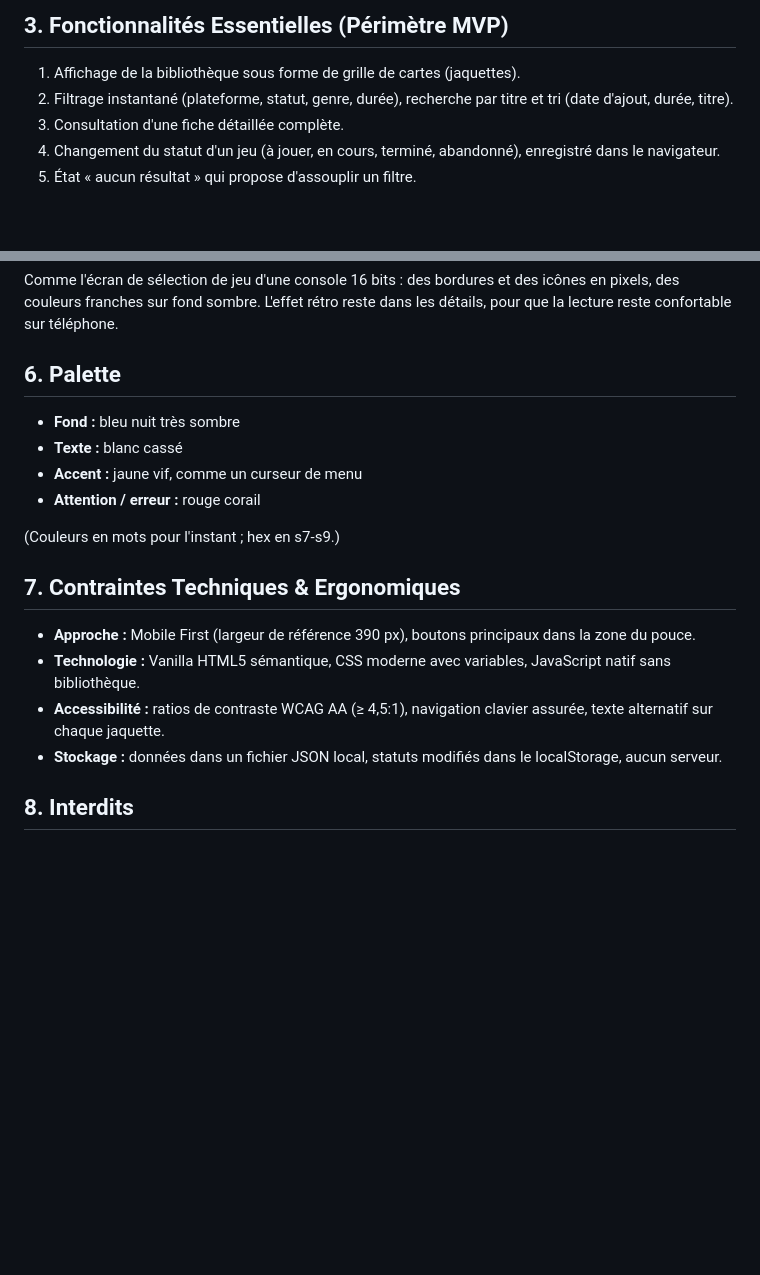
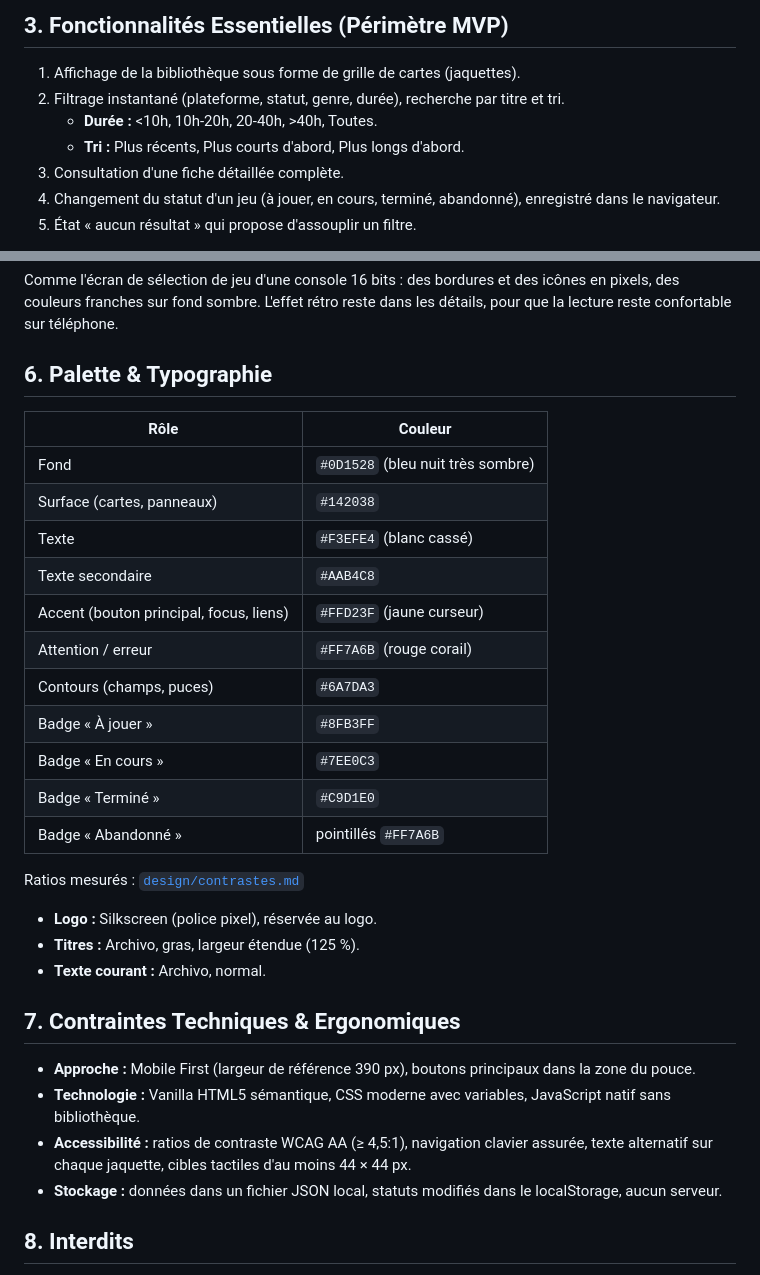
Before and after one commit to LeLucas1610/m291-lucas, a Markdown page: design/brief-PICKR.md, 2 parts joined by grey strips. Drawn GitHub-style; blank space fills up the shorter version.

Commit message:
Add informations to the design brief for PICKR, outlining user context, features, and visual guidelines

```diff
--- a/brief-PICKR.md
+++ b/design/brief-PICKR.md
@@ -21,7 +21,9 @@ Détail complet : [`design/persona.md`](design/persona.md)
 ## 3. Fonctionnalités Essentielles (Périmètre MVP)
 
 1. Affichage de la bibliothèque sous forme de grille de cartes (jaquettes).
-2. Filtrage instantané (plateforme, statut, genre, durée), recherche par titre et tri (date d'ajout, durée, titre).
+2. Filtrage instantané (plateforme, statut, genre, durée), recherche par titre et tri.
+   - **Durée :** <10h, 10h-20h, 20-40h, >40h, Toutes.
+   - **Tri :** Plus récents, Plus courts d'abord, Plus longs d'abord.
 3. Consultation d'une fiche détaillée complète.
 4. Changement du statut d'un jeu (à jouer, en cours, terminé, abandonné), enregistré dans le navigateur.
 5. État « aucun résultat » qui propose d'assouplir un filtre.
@@ -79,20 +83,33 @@ Grille de 12 colonnes, contenu de 1200 px centré. Les filtres passent dans une
 
 Comme l'écran de sélection de jeu d'une console 16 bits : des bordures et des icônes en pixels, des couleurs franches sur fond sombre. L'effet rétro reste dans les détails, pour que la lecture reste confortable sur téléphone.
 
-## 6. Palette
+## 6. Palette & Typographie
 
-- **Fond :** bleu nuit très sombre
-- **Texte :** blanc cassé
-- **Accent :** jaune vif, comme un curseur de menu
-- **Attention / erreur :** rouge corail
+| Rôle | Couleur |
+|---|---|
+| Fond | `#0D1528` (bleu nuit très sombre) |
+| Surface (cartes, panneaux) | `#142038` |
+| Texte | `#F3EFE4` (blanc cassé) |
+| Texte secondaire | `#AAB4C8` |
+| Accent (bouton principal, focus, liens) | `#FFD23F` (jaune curseur) |
+| Attention / erreur | `#FF7A6B` (rouge corail) |
+| Contours (champs, puces) | `#6A7DA3` |
+| Badge « À jouer » | `#8FB3FF` |
+| Badge « En cours » | `#7EE0C3` |
+| Badge « Terminé » | `#C9D1E0` |
+| Badge « Abandonné » | pointillés `#FF7A6B` |
 
-(Couleurs en mots pour l'instant ; hex en s7-s9.)
+Ratios mesurés : [`design/contrastes.md`](design/contrastes.md)
+
+- **Logo :** Silkscreen (police pixel), réservée au logo.
+- **Titres :** Archivo, gras, largeur étendue (125 %).
+- **Texte courant :** Archivo, normal.
 
 ## 7. Contraintes Techniques & Ergonomiques
 
 - **Approche :** Mobile First (largeur de référence 390 px), boutons principaux dans la zone du pouce.
 - **Technologie :** Vanilla HTML5 sémantique, CSS moderne avec variables, JavaScript natif sans bibliothèque.
-- **Accessibilité :** ratios de contraste WCAG AA (≥ 4,5:1), navigation clavier assurée, texte alternatif sur chaque jaquette.
+- **Accessibilité :** ratios de contraste WCAG AA (≥ 4,5:1), navigation clavier assurée, texte alternatif sur chaque jaquette, cibles tactiles d'au moins 44 × 44 px.
 - **Stockage :** données dans un fichier JSON local, statuts modifiés dans le localStorage, aucun serveur.
 
 ## 8. Interdits
```
Also changed, not shown: other parts of design/brief-PICKR.md (+3 -1 lines).
